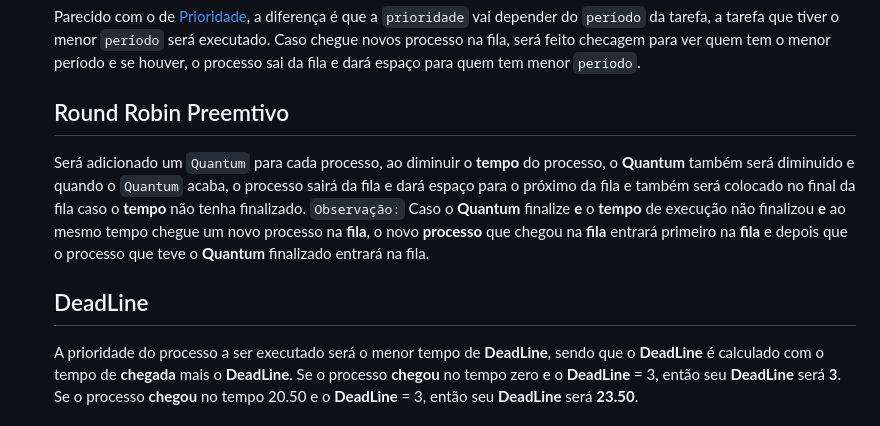
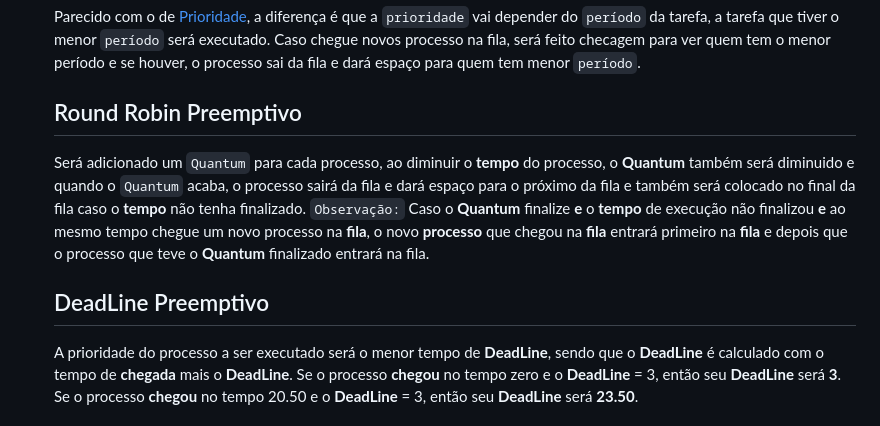
Before and after one commit to Fashion-Q/Skale, a Markdown page: README.md, the part around the change printed below. GitHub-like rendering.

```diff
--- a/README.md
+++ b/README.md
@@ -27,8 +27,8 @@
   ## Rate Monotonic Preemptivo
     Parecido com o de [Prioridade](#Prioridade-Preemptivo), a diferença é que a `prioridade` vai depender do `período` da tarefa, a tarefa que tiver o menor `período` será executado. Caso chegue novos processo na fila, será feito checagem para ver quem tem o menor período e se houver, o processo sai da fila e dará espaço para quem tem menor `período`.
 
-  ## Round Robin Preemtivo
+  ## Round Robin Preemptivo
     Será adicionado um `Quantum` para cada processo, ao diminuir o **tempo** do processo, o **Quantum** também será diminuido e quando o `Quantum` acaba, o processo sairá da fila e dará espaço para o próximo da fila e também será colocado no final da fila caso o **tempo** não tenha finalizado. `Observação:` Caso o **Quantum** finalize **e** o **tempo** de execução não finalizou **e** ao mesmo tempo chegue um novo processo na **fila**, o novo **processo** que chegou na **fila** entrará primeiro na **fila** e depois que o processo que teve o **Quantum** finalizado entrará na fila.
 
-  ## DeadLine
+  ## DeadLine Preemptivo
     A prioridade do processo a ser executado será o menor tempo de **DeadLine**, sendo que o **DeadLine** é calculado com o tempo de **chegada** mais o **DeadLine**. Se o processo **chegou** no tempo zero e o **DeadLine** = 3, então seu **DeadLine** será **3**. Se o processo **chegou** no tempo 20.50 e o **DeadLine** = 3, então seu **DeadLine** será **23.50**.
```
Also changed, not shown: other parts of README.md (+2 -2 lines).
